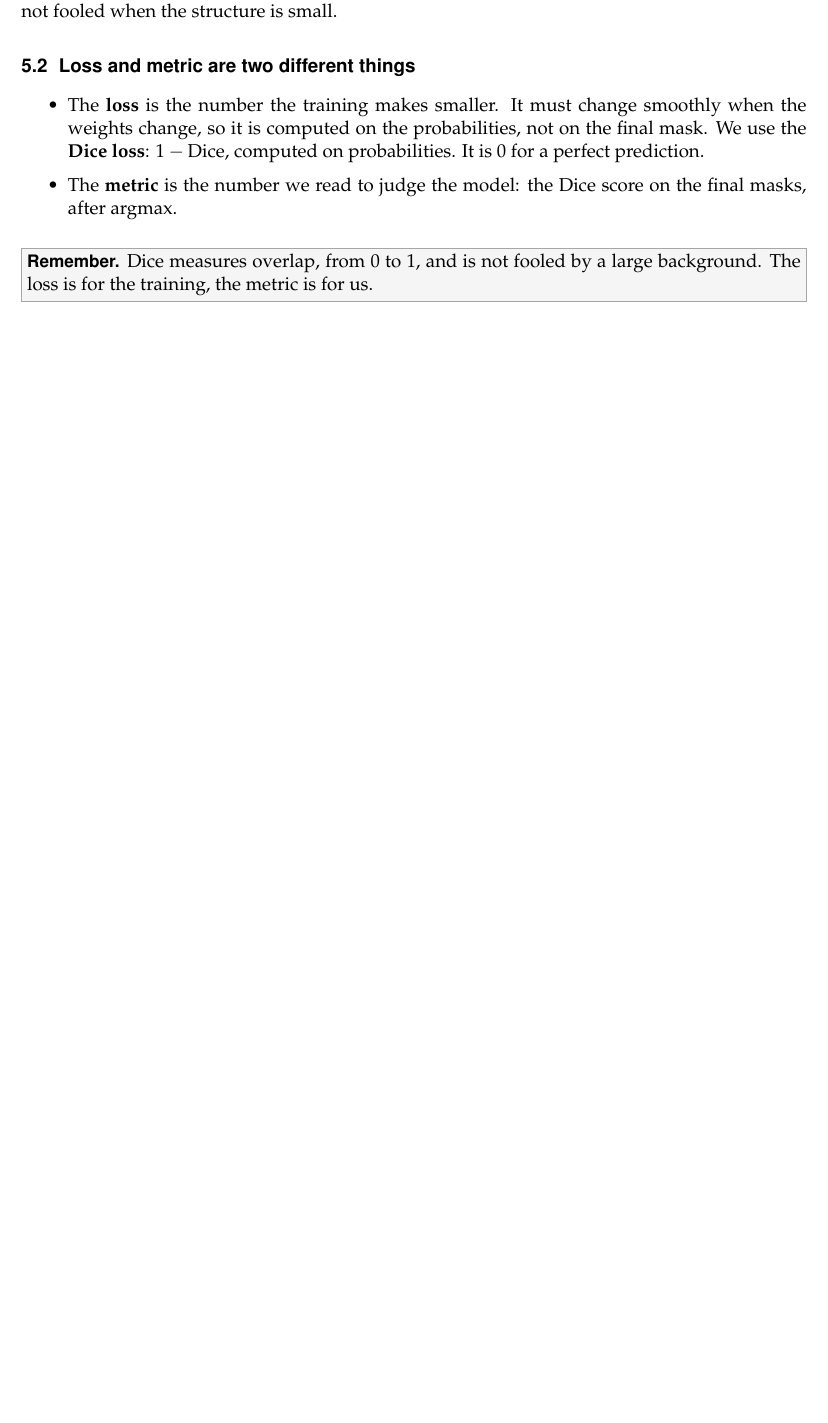
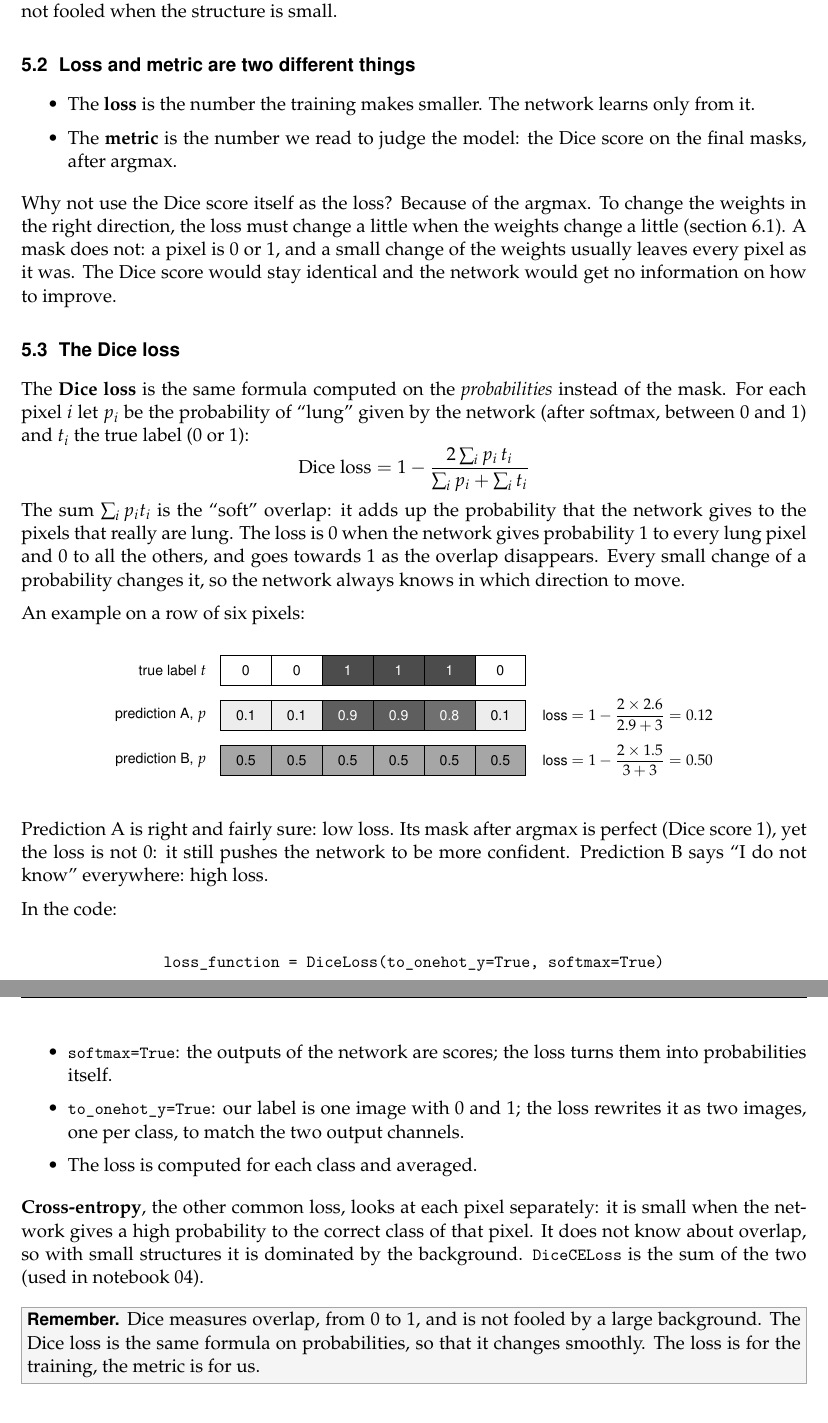
Before and after one commit to AndreaCorvaglia0/health-informatics-hands-on, a LaTeX document (theory/theory.tex): part of page 9 of 16 before the commit and two parts of pages 9 and 10 of 17 after it, the two joined at a grey line, cut so that both start at the same text, the shorter picture padded with empty space. Compiled offline with pdfLaTeX.

Commit message:
Handbook: explain the Dice loss with formula and a worked example
Co-Authored-By: Claude Fable 5.2 <noreply@anthropic.com>
Claude-Session: https://claude.ai/code/session_01E4jALtmy8j3DZMQ2r1RhA9

```diff
--- a/theory/theory.tex
+++ b/theory/theory.tex
@@ -507,15 +507,72 @@ when the structure is small.
 \subsection{Loss and metric are two different things}
 
 \begin{itemize}
-\item The \term{loss} is the number the training makes smaller. It must change smoothly when the weights
-change, so it is computed on the probabilities, not on the final mask. We use the \term{Dice loss}:
-$1 - \text{Dice}$, computed on probabilities. It is 0 for a perfect prediction.
+\item The \term{loss} is the number the training makes smaller. The network learns only from it.
 \item The \term{metric} is the number we read to judge the model: the Dice score on the final masks, after
 argmax.
 \end{itemize}
 
-\remember{Dice measures overlap, from 0 to 1, and is not fooled by a large background. The loss is for the
-training, the metric is for us.}
+Why not use the Dice score itself as the loss? Because of the argmax. To change the weights in the right
+direction, the loss must change a little when the weights change a little (section 6.1). A mask does not: a
+pixel is 0 or 1, and a small change of the weights usually leaves every pixel as it was. The Dice score would
+stay identical and the network would get no information on how to improve.
+
+\subsection{The Dice loss}
+
+The \term{Dice loss} is the same formula computed on the \emph{probabilities} instead of the mask. For each
+pixel $i$ let $p_i$ be the probability of ``lung'' given by the network (after softmax, between 0 and 1) and
+$t_i$ the true label (0 or 1):
+\[
+\text{Dice loss} = 1 - \frac{2 \sum_i p_i\, t_i}{\sum_i p_i + \sum_i t_i}
+\]
+The sum $\sum_i p_i t_i$ is the ``soft'' overlap: it adds up the probability that the network gives to the
+pixels that really are lung. The loss is 0 when the network gives probability 1 to every lung pixel and 0 to
+all the others, and goes towards 1 as the overlap disappears. Every small change of a probability changes it,
+so the network always knows in which direction to move.
+
+An example on a row of six pixels:
+
+\begin{center}
+\begin{tikzpicture}[font=\footnotesize\sffamily, x=1.05cm, y=0.62cm]
+% true labels
+\node[anchor=east] at (-0.15,2.5) {true label $t$};
+\foreach \i/\v/\g in {0/0/0, 1/0/0, 2/1/70, 3/1/70, 4/1/70, 5/0/0} {
+  \draw[fill=black!\g] (\i,2) rectangle ++(1,1); \node[text=\ifnum\g>50 white\else black\fi] at (\i+0.5,2.5) {\v}; }
+% prediction A
+\node[anchor=east] at (-0.15,1.0) {prediction A, $p$};
+\foreach \i/\v/\g in {0/0.1/7, 1/0.1/7, 2/0.9/63, 3/0.9/63, 4/0.8/56, 5/0.1/7} {
+  \draw[fill=black!\g] (\i,0.5) rectangle ++(1,1); \node[text=\ifnum\g>50 white\else black\fi] at (\i+0.5,1.0) {\v}; }
+\node[anchor=west] at (6.2,1.0) {loss $= 1 - \dfrac{2 \times 2.6}{2.9 + 3} = 0.12$};
+% prediction B
+\node[anchor=east] at (-0.15,-0.5) {prediction B, $p$};
+\foreach \i in {0,...,5} { \draw[fill=black!35] (\i,-1) rectangle ++(1,1); \node at (\i+0.5,-0.5) {0.5}; }
+\node[anchor=west] at (6.2,-0.5) {loss $= 1 - \dfrac{2 \times 1.5}{3 + 3} = 0.50$};
+\end{tikzpicture}
+\end{center}
+
+Prediction A is right and fairly sure: low loss. Its mask after argmax is perfect (Dice score 1), yet the loss
+is not 0: it still pushes the network to be more confident. Prediction B says ``I do not know'' everywhere:
+high loss.
+
+In the code:
+
+\begin{center}
+\code{loss\_function = DiceLoss(to\_onehot\_y=True, softmax=True)}
+\end{center}
+
+\begin{itemize}
+\item \code{softmax=True}: the outputs of the network are scores; the loss turns them into probabilities itself.
+\item \code{to\_onehot\_y=True}: our label is one image with 0 and 1; the loss rewrites it as two images, one
+per class, to match the two output channels.
+\item The loss is computed for each class and averaged.
+\end{itemize}
+
+\textbf{Cross-entropy}, the other common loss, looks at each pixel separately: it is small when the network
+gives a high probability to the correct class of that pixel. It does not know about overlap, so with small
+structures it is dominated by the background. \code{DiceCELoss} is the sum of the two (used in notebook 04).
+
+\remember{Dice measures overlap, from 0 to 1, and is not fooled by a large background. The Dice loss is the
+same formula on probabilities, so that it changes smoothly. The loss is for the training, the metric is for us.}
 
 % ---------------------------------------------------------------------------
 \section{Training}
```
Also changed, not shown: teachers/TEACHER_GUIDE.md (+2 -2 lines), theory/theory.pdf, theory/theory.tex (2 more changed lines).
